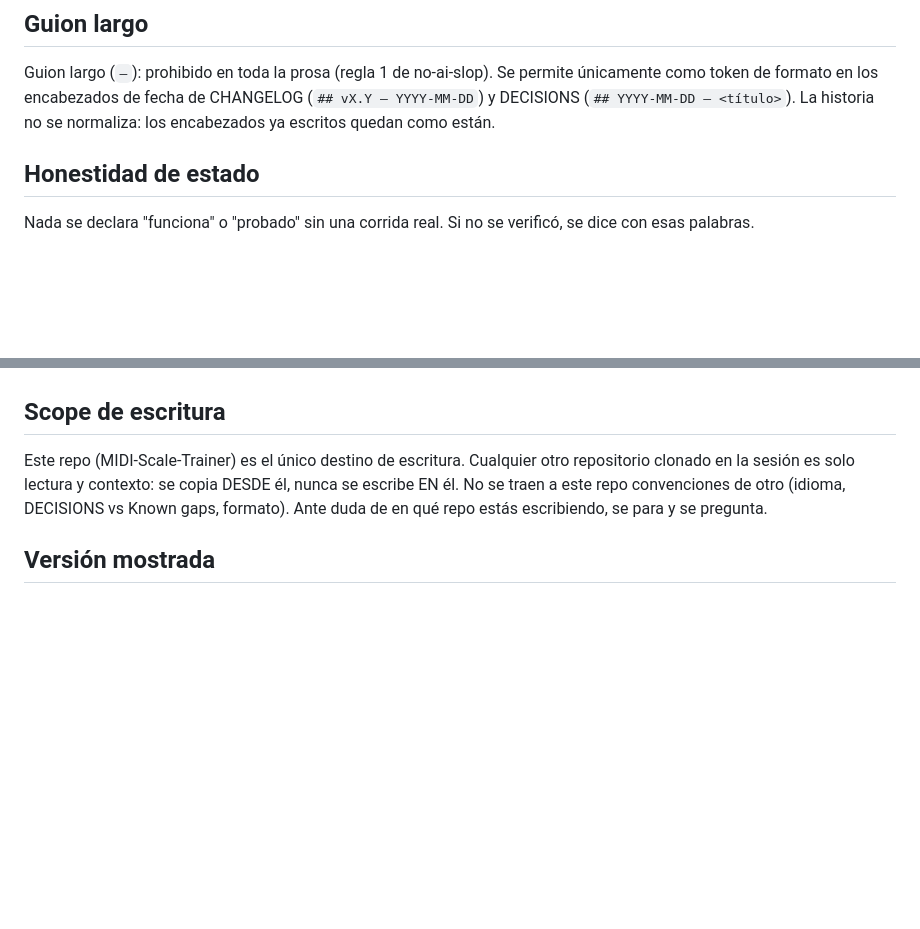
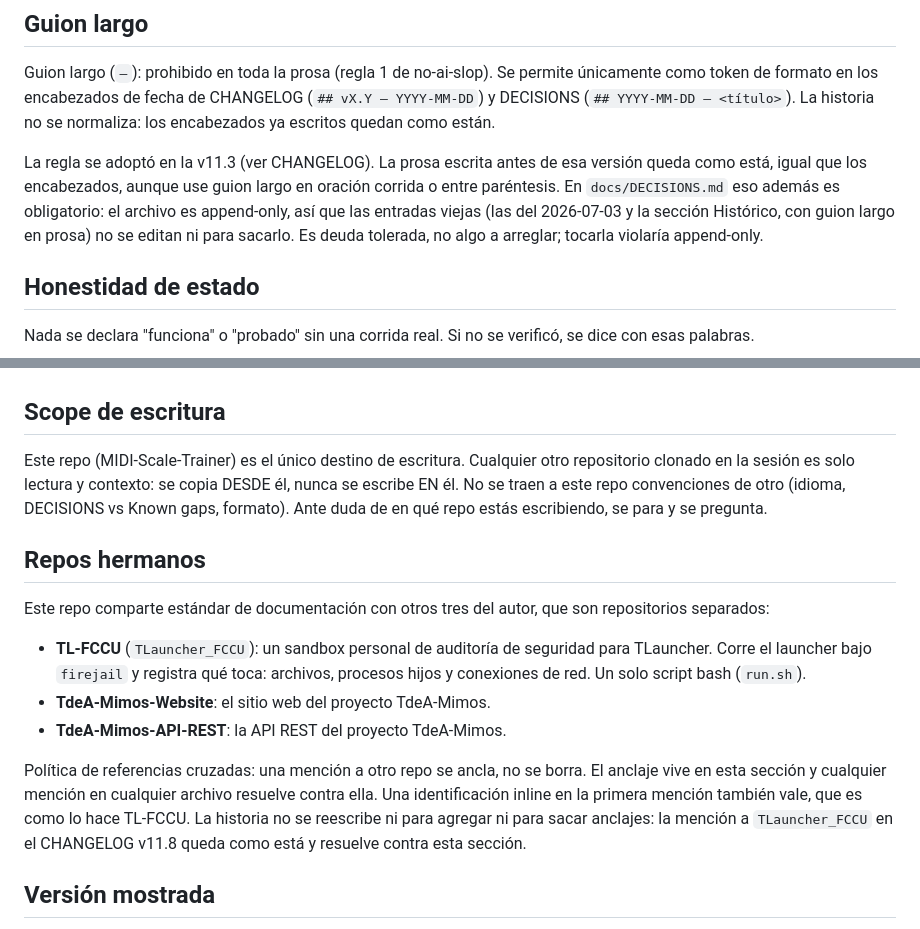
Before and after one commit to jncldrn64/MIDI-Scale-Trainer, a Markdown page: CLAUDE.md, 2 parts joined by grey strips. Rendered like a GitHub page; blank space fills up the shorter version.

Commit message:
doc: ampliar exención del guion largo y anclar repos hermanos
Cubre la prosa vieja pre-v11.3 (obligatorio en DECISIONS por append-only) y suma
la sección Repos hermanos con la política de anclaje. Ver CHANGELOG v11.9.

```diff
--- a/CLAUDE.md
+++ b/CLAUDE.md
@@ -86,6 +86,13 @@ como token de formato en los encabezados de fecha de CHANGELOG (`## vX.Y — YYY
 DECISIONS (`## YYYY-MM-DD — <título>`). La historia no se normaliza: los encabezados ya
 escritos quedan como están.
 
+La regla se adoptó en la v11.3 (ver CHANGELOG). La prosa escrita antes de esa versión queda
+como está, igual que los encabezados, aunque use guion largo en oración corrida o entre
+paréntesis. En `docs/DECISIONS.md` eso además es obligatorio: el archivo es append-only, así
+que las entradas viejas (las del 2026-07-03 y la sección Histórico, con guion largo en
+prosa) no se editan ni para sacarlo. Es deuda tolerada, no algo a arreglar; tocarla
+violaría append-only.
+
 ## Honestidad de estado
 
 Nada se declara "funciona" o "probado" sin una corrida real. Si no se verificó, se dice
@@ -110,6 +117,23 @@ repositorio clonado en la sesión es solo lectura y contexto: se copia DESDE él
 se escribe EN él. No se traen a este repo convenciones de otro (idioma, DECISIONS vs
 Known gaps, formato). Ante duda de en qué repo estás escribiendo, se para y se pregunta.
 
+## Repos hermanos
+
+Este repo comparte estándar de documentación con otros tres del autor, que son repositorios
+separados:
+
+- **TL-FCCU** (`TLauncher_FCCU`): un sandbox personal de auditoría de seguridad para
+  TLauncher. Corre el launcher bajo `firejail` y registra qué toca: archivos, procesos
+  hijos y conexiones de red. Un solo script bash (`run.sh`).
+- **TdeA-Mimos-Website**: el sitio web del proyecto TdeA-Mimos.
+- **TdeA-Mimos-API-REST**: la API REST del proyecto TdeA-Mimos.
+
+Política de referencias cruzadas: una mención a otro repo se ancla, no se borra. El anclaje
+vive en esta sección y cualquier mención en cualquier archivo resuelve contra ella. Una
+identificación inline en la primera mención también vale, que es como lo hace TL-FCCU. La
+historia no se reescribe ni para agregar ni para sacar anclajes: la mención a
+`TLauncher_FCCU` en el CHANGELOG v11.8 queda como está y resuelve contra esta sección.
+
 ## Versión mostrada
 
 La versión que muestra la app (el `<title>` y el `<h1>` de `index.html`) es fuente única
```
Also changed, not shown: CHANGELOG.md (+10 -0 lines).
